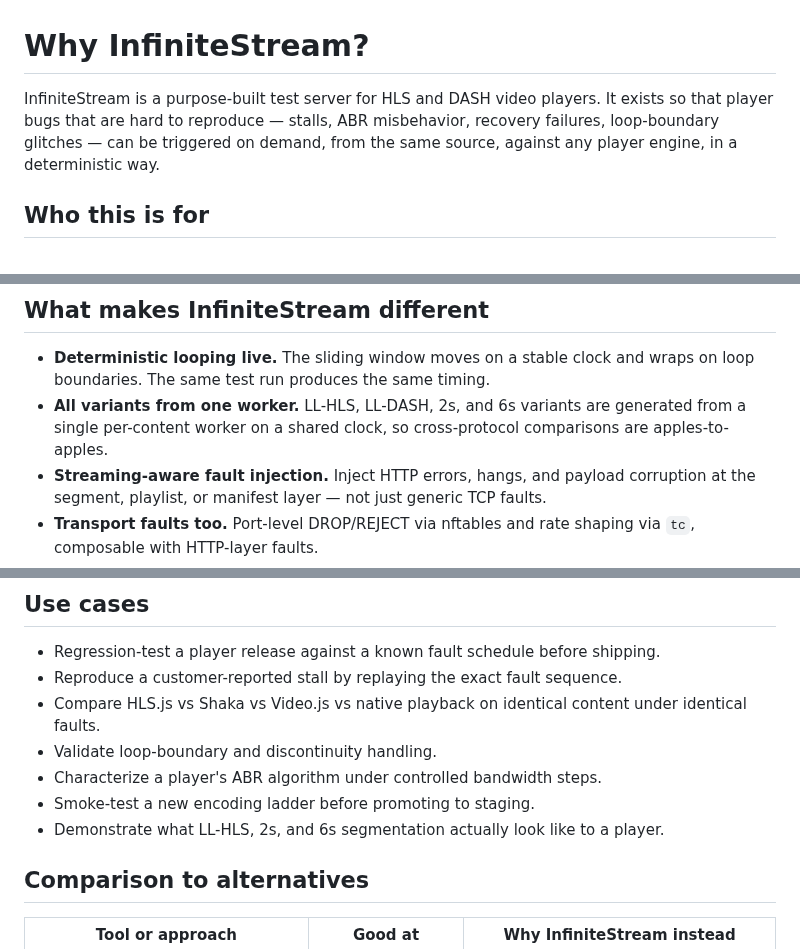
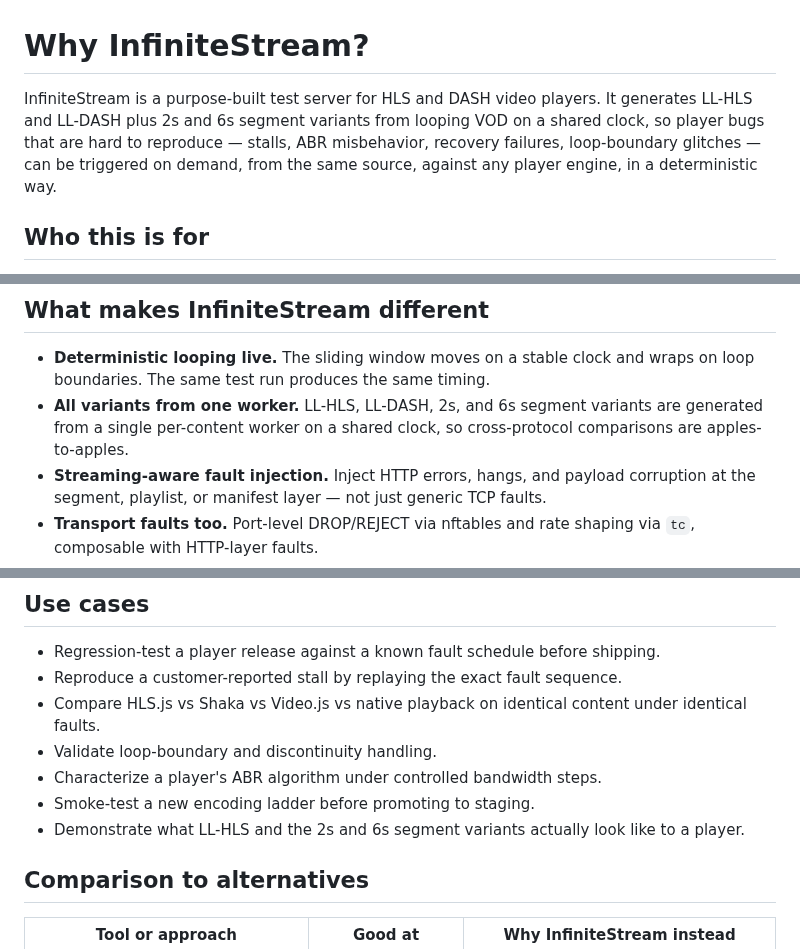
Before and after one commit to jonathaneoliver/infinite-streaming, a Markdown page: docs/WHY.md, 3 parts joined by grey strips. Rendered like a GitHub page.

```diff
--- a/docs/WHY.md
+++ b/docs/WHY.md
@@ -1,6 +1,6 @@
 # Why InfiniteStream?
 
-InfiniteStream is a purpose-built test server for HLS and DASH video players. It exists so that player bugs that are hard to reproduce — stalls, ABR misbehavior, recovery failures, loop-boundary glitches — can be triggered on demand, from the same source, against any player engine, in a deterministic way.
+InfiniteStream is a purpose-built test server for HLS and DASH video players. It generates LL-HLS and LL-DASH plus 2s and 6s segment variants from looping VOD on a shared clock, so player bugs that are hard to reproduce — stalls, ABR misbehavior, recovery failures, loop-boundary glitches — can be triggered on demand, from the same source, against any player engine, in a deterministic way.
 
 ## Who this is for
 
@@ -25,7 +25,7 @@ Existing options each fall short:
 ## What makes InfiniteStream different
 
 - **Deterministic looping live.** The sliding window moves on a stable clock and wraps on loop boundaries. The same test run produces the same timing.
-- **All variants from one worker.** LL-HLS, LL-DASH, 2s, and 6s variants are generated from a single per-content worker on a shared clock, so cross-protocol comparisons are apples-to-apples.
+- **All variants from one worker.** LL-HLS, LL-DASH, 2s, and 6s segment variants are generated from a single per-content worker on a shared clock, so cross-protocol comparisons are apples-to-apples.
 - **Streaming-aware fault injection.** Inject HTTP errors, hangs, and payload corruption at the segment, playlist, or manifest layer — not just generic TCP faults.
 - **Transport faults too.** Port-level DROP/REJECT via nftables and rate shaping via `tc`, composable with HTTP-layer faults.
 - **Per-session isolation.** Each browser session binds to a dedicated proxy port via `player_id`, so concurrent testers don't collide and each session has its own fault schedule.
@@ -41,7 +41,7 @@ Existing options each fall short:
 - Validate loop-boundary and discontinuity handling.
 - Characterize a player's ABR algorithm under controlled bandwidth steps.
 - Smoke-test a new encoding ladder before promoting to staging.
-- Demonstrate what LL-HLS, 2s, and 6s segmentation actually look like to a player.
+- Demonstrate what LL-HLS and the 2s and 6s segment variants actually look like to a player.
 
 ## Comparison to alternatives
 
```
Also changed, not shown: README.md (+3 -3 lines), docs/ARCHITECTURE.md (+2 -2 lines).
